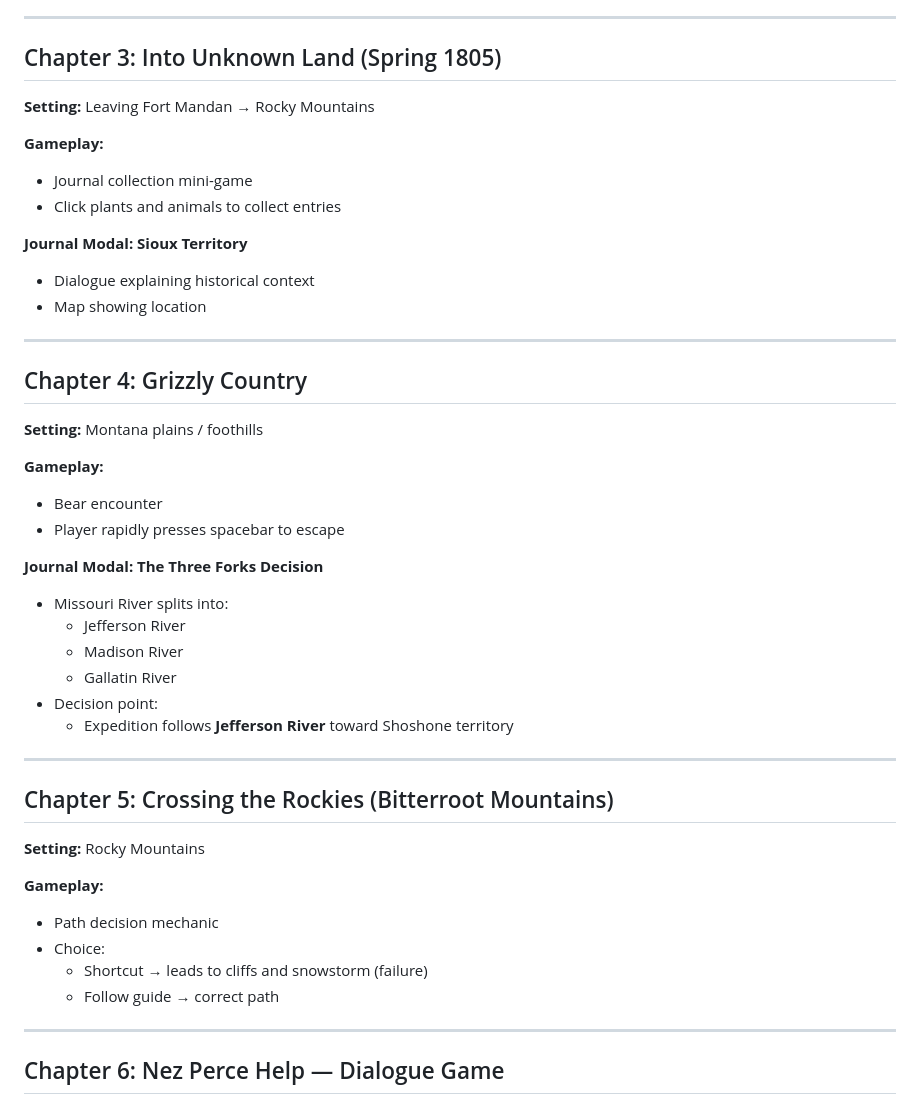
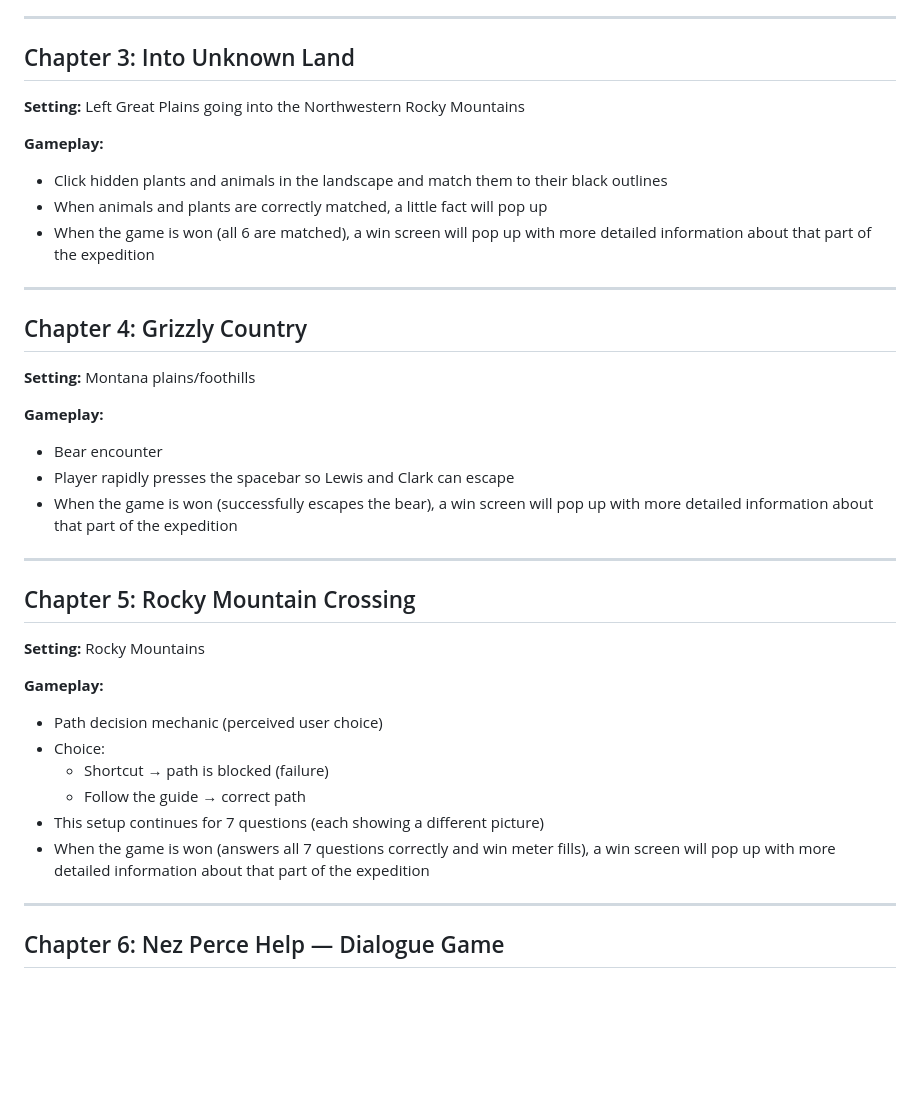
Before and after one commit to marilxyn/dtc-477-game, a Markdown page: README.md, the part around the change. Rendered like a GitHub page; blank space fills up the shorter version.

Commit message:
Updated ReadMe file for Chapters 3, 4, & 5
I made changes for my chapter 3, 4, & 5

```diff
--- a/README.md
+++ b/README.md
@@ -62,44 +62,36 @@ The game consists of an **intro cutscene, 7 chapters (mini-games), and an outro
 
 ---
 
-## Chapter 3: Into Unknown Land (Spring 1805)
-**Setting:** Leaving Fort Mandan → Rocky Mountains
+## Chapter 3: Into Unknown Land
+**Setting:** Left Great Plains going into the Northwestern Rocky Mountains
 
 **Gameplay:**
-- Journal collection mini-game
-- Click plants and animals to collect entries
-
-**Journal Modal: Sioux Territory**
-- Dialogue explaining historical context
-- Map showing location
+- Click hidden plants and animals in the landscape and match them to their black outlines
+- When animals and plants are correctly matched, a little fact will pop up
+- When the game is won (all 6 are matched), a win screen will pop up with more detailed information about that part of the expedition
 
 ---
 
 ## Chapter 4: Grizzly Country
-**Setting:** Montana plains / foothills
+**Setting:** Montana plains/foothills
 
 **Gameplay:**
 - Bear encounter
-- Player rapidly presses spacebar to escape
-
-**Journal Modal: The Three Forks Decision**
-- Missouri River splits into:
-  - Jefferson River
-  - Madison River
-  - Gallatin River
-- Decision point:
-  - Expedition follows **Jefferson River** toward Shoshone territory
+- Player rapidly presses the spacebar so Lewis and Clark can escape
+- When the game is won (successfully escapes the bear), a win screen will pop up with more detailed information about that part of the expedition
 
 ---
 
-## Chapter 5: Crossing the Rockies (Bitterroot Mountains)
+## Chapter 5: Rocky Mountain Crossing
 **Setting:** Rocky Mountains
 
 **Gameplay:**
-- Path decision mechanic
+- Path decision mechanic (perceived user choice)
 - Choice:
-  - Shortcut → leads to cliffs and snowstorm (failure)
-  - Follow guide → correct path
+  - Shortcut → path is blocked (failure)
+  - Follow the guide → correct path
+- This setup continues for 7 questions (each showing a different picture)
+- When the game is won (answers all 7 questions correctly and win meter fills), a win screen will pop up with more detailed information about that part of the expedition
 
 ---
 
```
